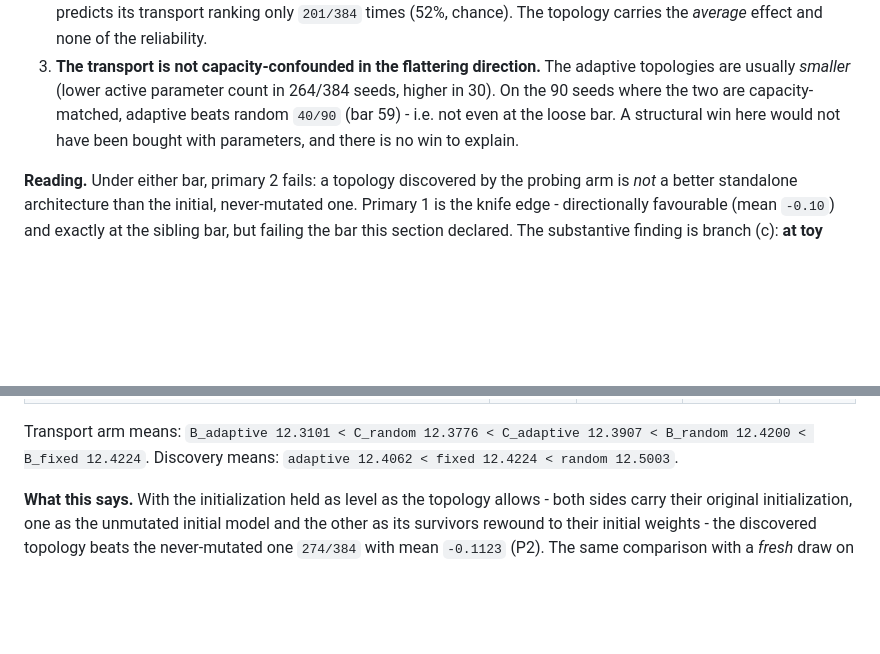
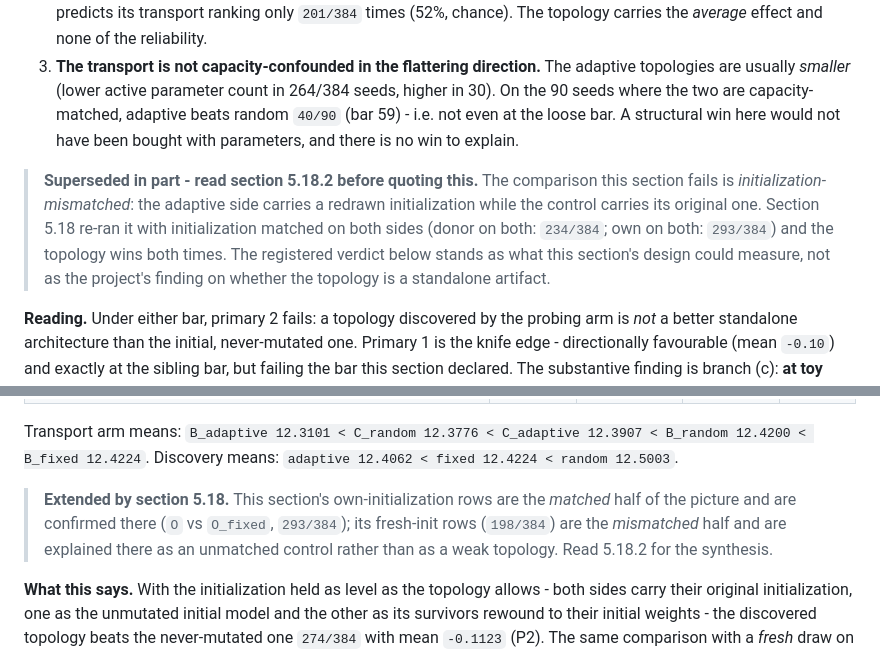
Before and after one commit to shoutsid/act-lab, a Markdown page: RESEARCH_REPORT.md, 2 parts joined by grey strips. Drawn GitHub-style; blank space fills up the shorter version.

Commit message:
Point sections 5.16 and 5.17 forward to the corrected synthesis
Both sections' verdict paragraphs read as settled conclusions, and the earlier
one says the opposite of what the later measurement supports. A reader arriving
at 5.16's branch (c) would quote "the advantage is the weights" as the project's
finding on the topology's standalone value, when the comparison it rests on was
initialization-mismatched. The registered verdicts stand as what those designs
could measure; each now names the section that supersedes or extends it.

🤖 Generated with Codebuff
Co-Authored-By: Codebuff <noreply@codebuff.com>

```diff
--- a/RESEARCH_REPORT.md
+++ b/RESEARCH_REPORT.md
@@ -1945,6 +1945,15 @@ capacity-matched, adaptive beats random `40/90` (bar 59) - i.e. not even
 at the loose bar. A structural win here would not have been bought with
 parameters, and there is no win to explain.
 
+> **Superseded in part - read section 5.18.2 before quoting this.** The
+> comparison this section fails is *initialization-mismatched*: the adaptive
+> side carries a redrawn initialization while the control carries its original
+> one. Section 5.18 re-ran it with initialization matched on both sides (donor
+> on both: `234/384`; own on both: `293/384`) and the topology wins both times.
+> The registered verdict below stands as what this section's design could
+> measure, not as the project's finding on whether the topology is a standalone
+> artifact.
+
 **Reading.** Under either bar, primary 2 fails: a topology discovered by the
 probing arm is *not* a better standalone architecture than the initial,
 never-mutated one. Primary 1 is the knife edge - directionally favourable
@@ -2145,6 +2154,12 @@ the block was run.**
 Transport arm means: `B_adaptive 12.3101 < C_random 12.3776 < C_adaptive 12.3907
 < B_random 12.4200 < B_fixed 12.4224`. Discovery means: `adaptive 12.4062 <
 fixed 12.4224 < random 12.5003`.
+
+> **Extended by section 5.18.** This section's own-initialization rows are the
+> *matched* half of the picture and are confirmed there (`O` vs `O_fixed`,
+> `293/384`); its fresh-init rows (`198/384`) are the *mismatched* half and are
+> explained there as an unmatched control rather than as a weak topology. Read
+> 5.18.2 for the synthesis.
 
 **What this says.** With the initialization held as level as the topology
 allows - both sides carry their original initialization, one as the unmutated
```
